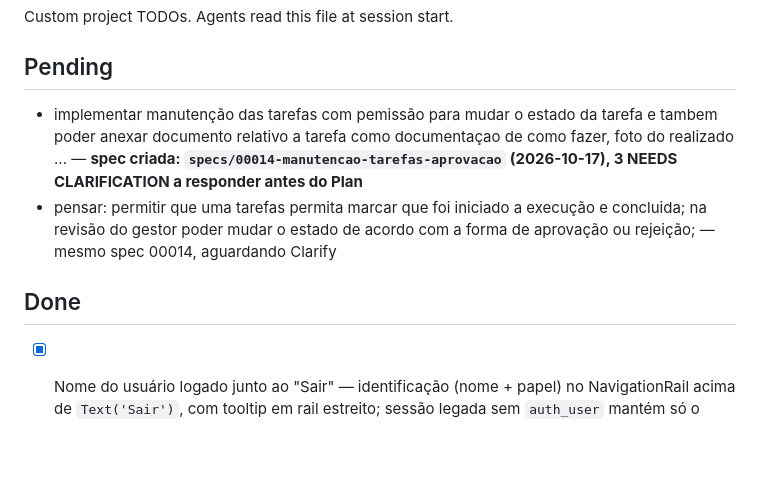
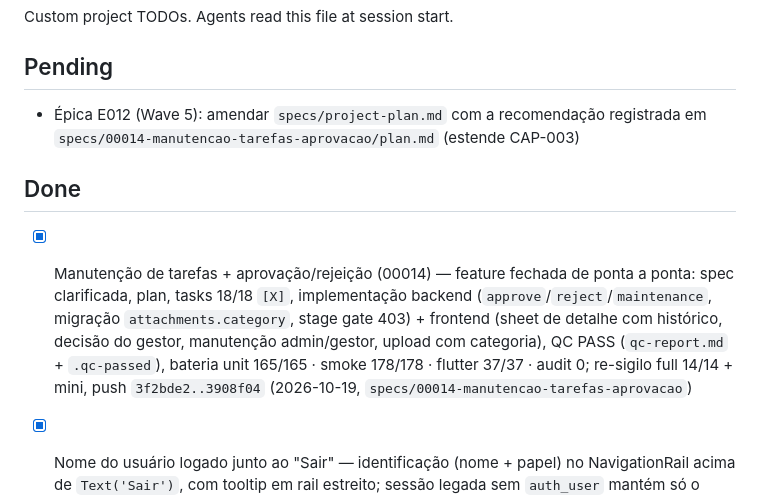
Before and after one commit to amarildolacerda/inhome, a Markdown page: TODO.md, the part around the change. Rendered like a GitHub page; blank space fills up the shorter version.

Commit message:
docs(todo): 00014 concluída — itens movidos para Done, pendência E012 restante

```diff
--- a/TODO.md
+++ b/TODO.md
@@ -3,10 +3,11 @@
 Custom project TODOs. Agents read this file at session start.
 
 ## Pending
-- implementar manutenção das tarefas com pemissão para mudar o estado da tarefa e tambem poder anexar documento relativo a tarefa como documentaçao de como fazer, foto do realizado ... — **spec criada: `specs/00014-manutencao-tarefas-aprovacao` (2026-10-17), 3 NEEDS CLARIFICATION a responder antes do Plan**
-- pensar: permitir que uma tarefas permita marcar que foi iniciado a execução e concluida; na revisão do gestor poder mudar o estado de acordo com a forma de aprovação ou rejeição; — mesmo spec 00014, aguardando Clarify
+- Épica E012 (Wave 5): amendar `specs/project-plan.md` com a recomendação registrada em `specs/00014-manutencao-tarefas-aprovacao/plan.md` (estende CAP-003)
 
 ## Done
+
+- [X] Manutenção de tarefas + aprovação/rejeição (00014) — feature fechada de ponta a ponta: spec clarificada, plan, tasks 18/18 `[X]`, implementação backend (`approve`/`reject`/`maintenance`, migração `attachments.category`, stage gate 403) + frontend (sheet de detalhe com histórico, decisão do gestor, manutenção admin/gestor, upload com categoria), QC PASS (`qc-report.md` + `.qc-passed`), bateria unit 165/165 · smoke 178/178 · flutter 37/37 · audit 0; re-sigilo full 14/14 + mini, push `3f2bde2..3908f04` (2026-10-19, `specs/00014-manutencao-tarefas-aprovacao`)
 
 - [X] Nome do usuário logado junto ao "Sair" — identificação (nome + papel) no NavigationRail acima de `Text('Sair')`, com tooltip em rail estreito; sessão legada sem `auth_user` mantém só o botão (2026-10-17, `frontend/lib/main.dart`)
 - [X] Dashboard submetido ao design — reescrita de `dashboard_screen.dart`: KPIs (Taxa de conclusão em destaque + Urgentes), grade de contagens, tarefas por status ordenada pelo fluxo, projetos recentes com chips de status, estados de loading/erro/vazio com retry; só tokens do `ColorScheme`, sem dependências novas; flutter analyze 0 issues + 25/25 (2026-10-17)
```
